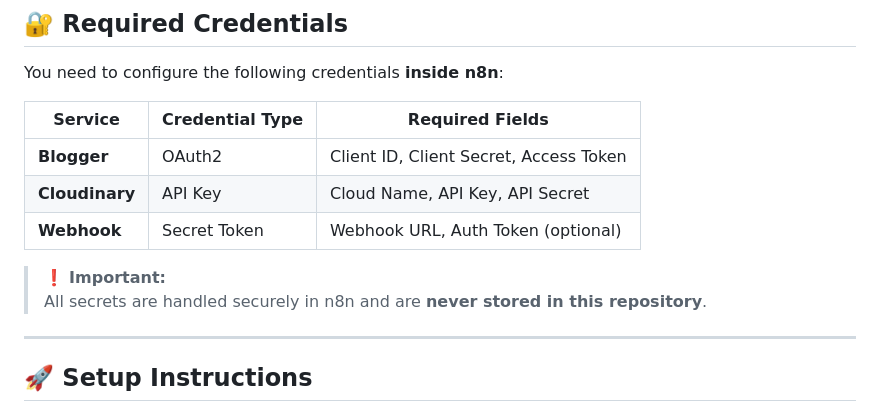
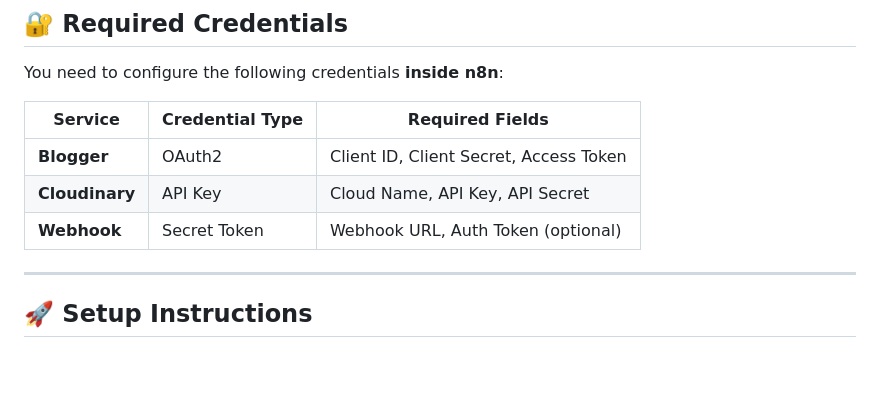
Before and after one commit to Deep-0208/blogger-auto-publisher, a Markdown page: README.md, the part around the change. Rendered like a GitHub page; blank space fills up the shorter version.

Commit message:
Remove ]note ]

```diff
--- a/README.md
+++ b/README.md
@@ -83,9 +83,6 @@ You need to configure the following credentials **inside n8n**:
 | **Blogger** | OAuth2 | Client ID, Client Secret, Access Token |
 | **Cloudinary** | API Key | Cloud Name, API Key, API Secret |
 | **Webhook** | Secret Token | Webhook URL, Auth Token (optional) |
-
-> ❗ **Important:**
-> All secrets are handled securely in n8n and are **never stored in this repository**.
 
 ---
 
```
